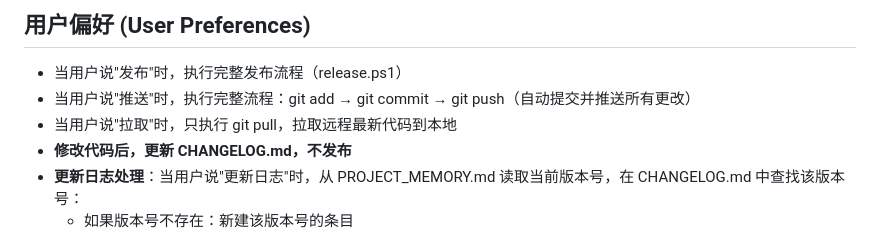
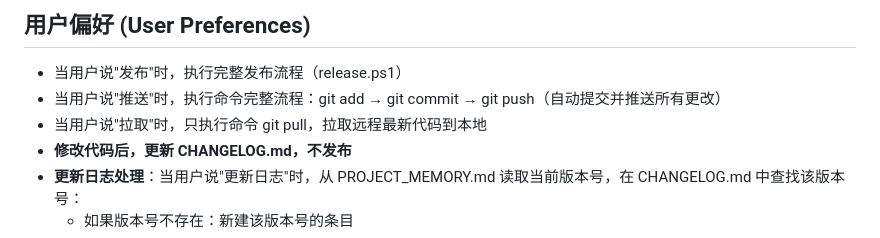
Before and after one commit to RONGLINC93/nas-local-music-player, a Markdown page: PROJECT_MEMORY.md, the part around the change. GitHub-like rendering.

Commit message:
修改PROJECT_MEMORY.md

```diff
--- a/PROJECT_MEMORY.md
+++ b/PROJECT_MEMORY.md
@@ -26,8 +26,8 @@
 
 ## 用户偏好 (User Preferences)
 - 当用户说"发布"时，执行完整发布流程（release.ps1）
-- 当用户说"推送"时，执行完整流程：git add → git commit → git push（自动提交并推送所有更改）
-- 当用户说"拉取"时，只执行 git pull，拉取远程最新代码到本地
+- 当用户说"推送"时，执行命令完整流程：git add → git commit → git push（自动提交并推送所有更改）
+- 当用户说"拉取"时，只执行命令 git pull，拉取远程最新代码到本地
 - **修改代码后，更新 CHANGELOG.md，不发布**
 - **更新日志处理**：当用户说"更新日志"时，从 PROJECT_MEMORY.md 读取当前版本号，在 CHANGELOG.md 中查找该版本号：
   - 如果版本号不存在：新建该版本号的条目
```
